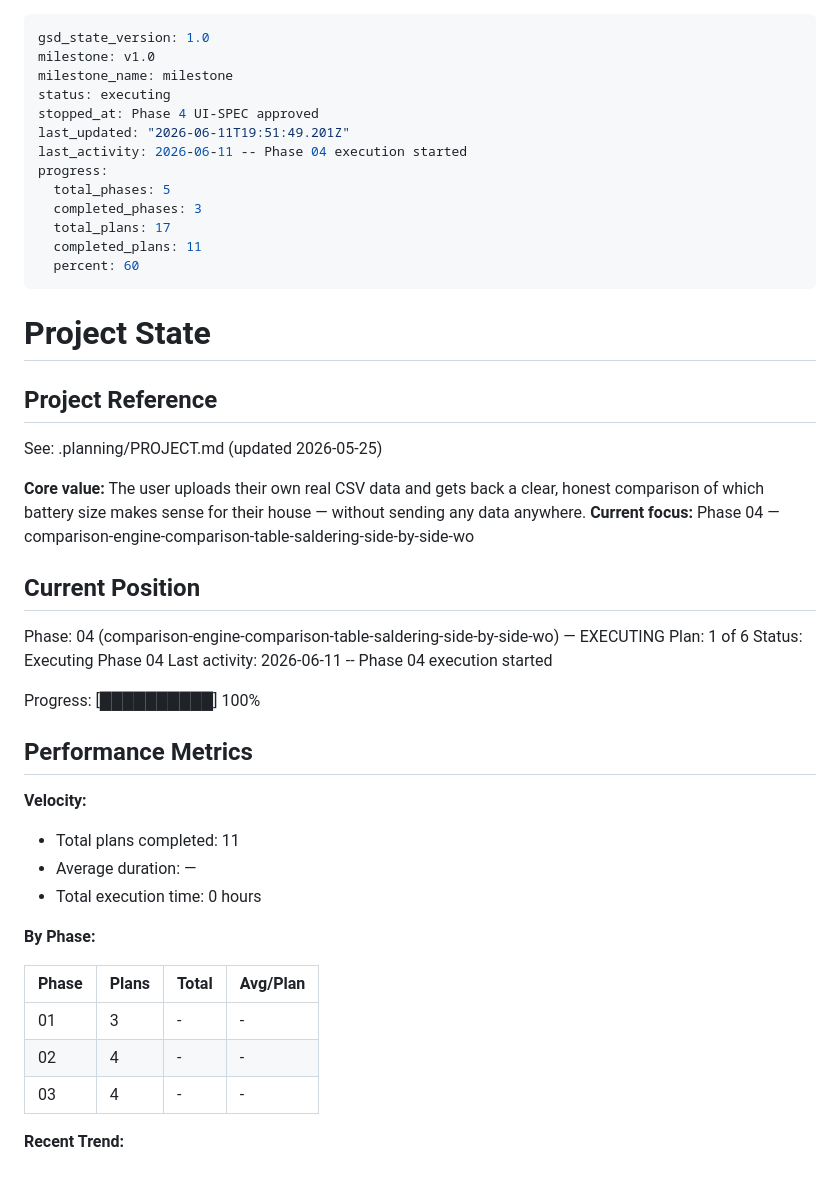
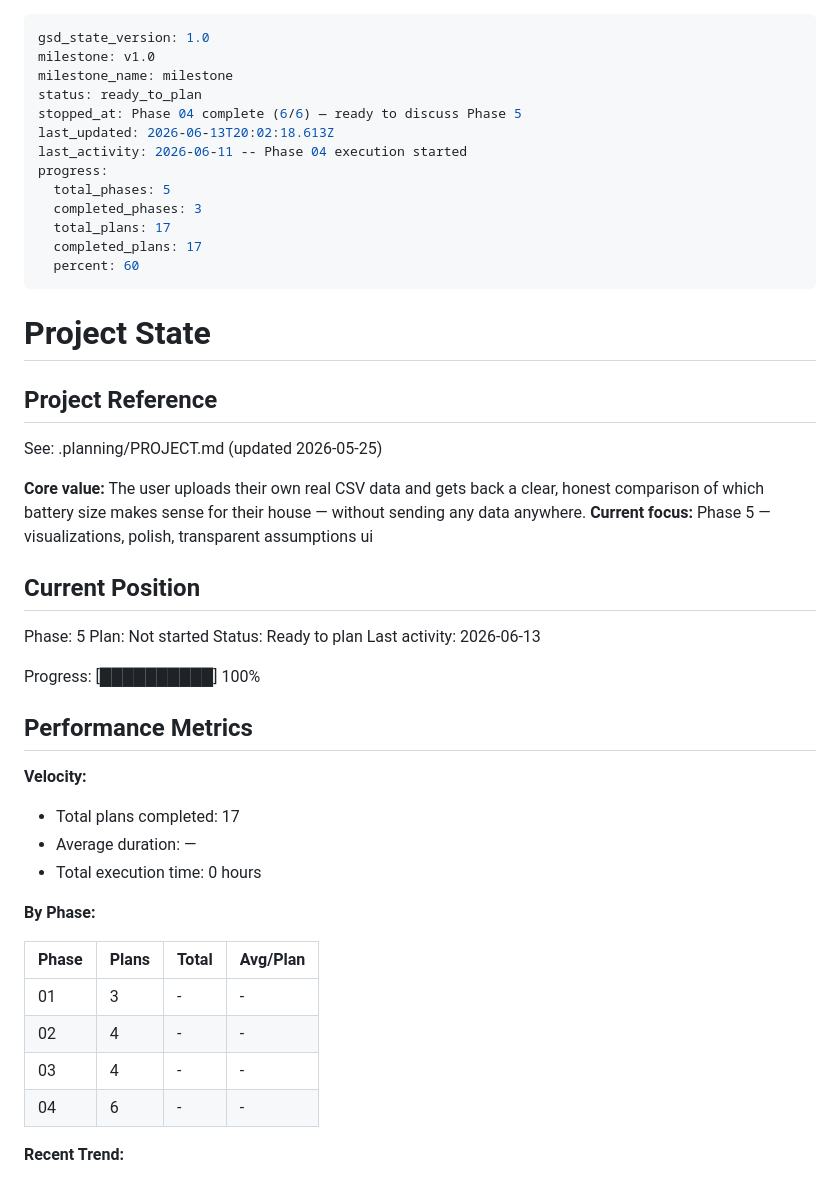
Before and after one commit to gjdenhertog/battery-calculator, a Markdown page: .planning/STATE.md, the part around the change. Rendered like a GitHub page.

Commit message:
docs(phase-04): complete phase execution
Co-Authored-By: Claude Opus 4.8 (1M context) <noreply@anthropic.com>

```diff
--- a/.planning/STATE.md
+++ b/.planning/STATE.md
@@ -2,15 +2,15 @@
 gsd_state_version: 1.0
 milestone: v1.0
 milestone_name: milestone
-status: executing
-stopped_at: Phase 4 UI-SPEC approved
-last_updated: "2026-06-11T19:51:49.201Z"
+status: ready_to_plan
+stopped_at: Phase 04 complete (6/6) — ready to discuss Phase 5
+last_updated: 2026-06-13T20:02:18.613Z
 last_activity: 2026-06-11 -- Phase 04 execution started
 progress:
   total_phases: 5
   completed_phases: 3
   total_plans: 17
-  completed_plans: 11
+  completed_plans: 17
   percent: 60
 ---
 
@@ -21,14 +21,14 @@ progress:
 See: .planning/PROJECT.md (updated 2026-05-25)
 
 **Core value:** The user uploads their own real CSV data and gets back a clear, honest comparison of which battery size makes sense for their house — without sending any data anywhere.
-**Current focus:** Phase 04 — comparison-engine-comparison-table-saldering-side-by-side-wo
+**Current focus:** Phase 5 — visualizations, polish, transparent assumptions ui
 
 ## Current Position
 
-Phase: 04 (comparison-engine-comparison-table-saldering-side-by-side-wo) — EXECUTING
-Plan: 1 of 6
-Status: Executing Phase 04
-Last activity: 2026-06-11 -- Phase 04 execution started
+Phase: 5
+Plan: Not started
+Status: Ready to plan
+Last activity: 2026-06-13
 
 Progress: [██████████] 100%
 
@@ -36,7 +36,7 @@ Progress: [██████████] 100%
 
 **Velocity:**
 
-- Total plans completed: 11
+- Total plans completed: 17
 - Average duration: —
 - Total execution time: 0 hours
 
@@ -47,6 +47,7 @@ Progress: [██████████] 100%
 | 01 | 3 | - | - |
 | 02 | 4 | - | - |
 | 03 | 4 | - | - |
+| 04 | 6 | - | - |
 
 **Recent Trend:**
 
```
